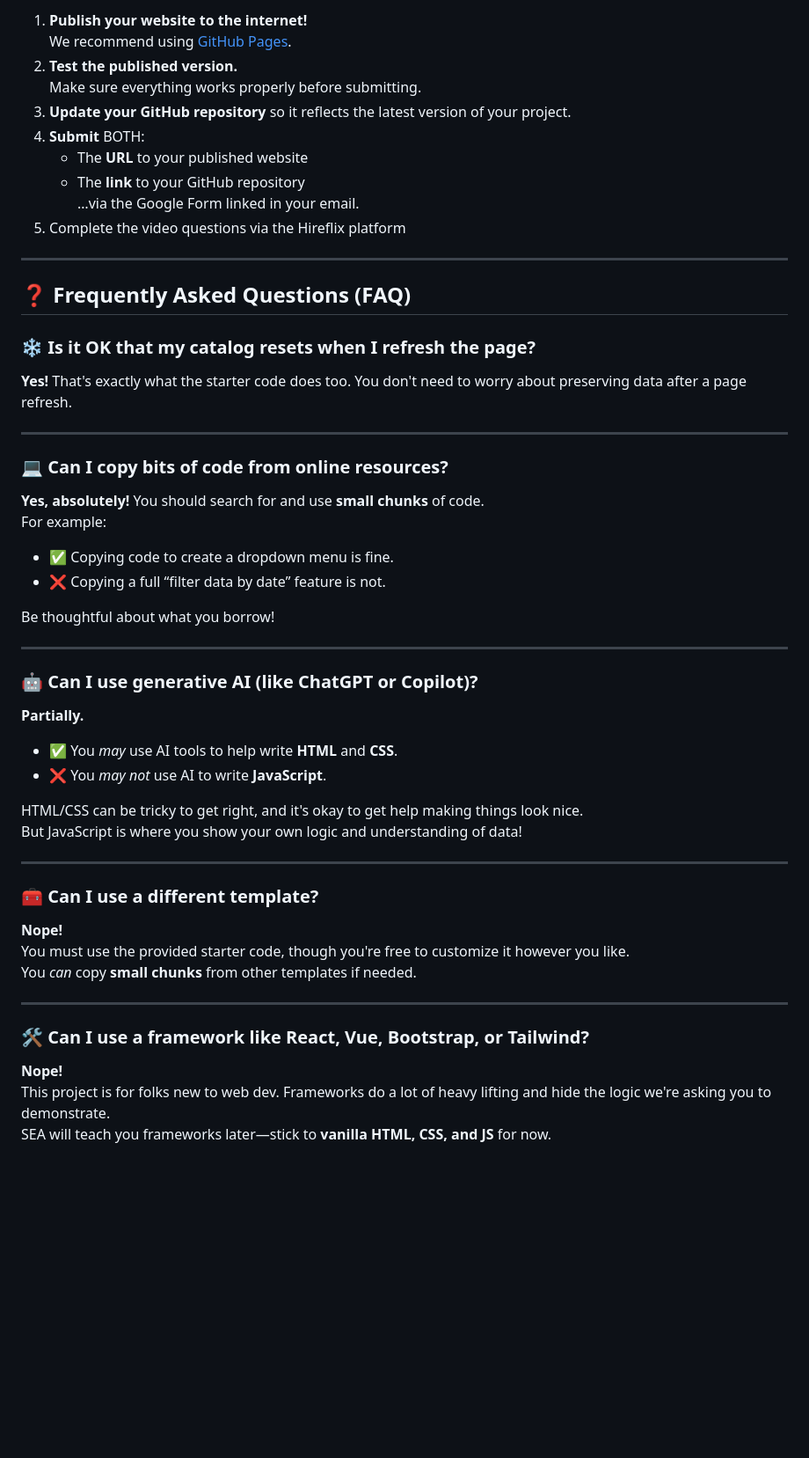
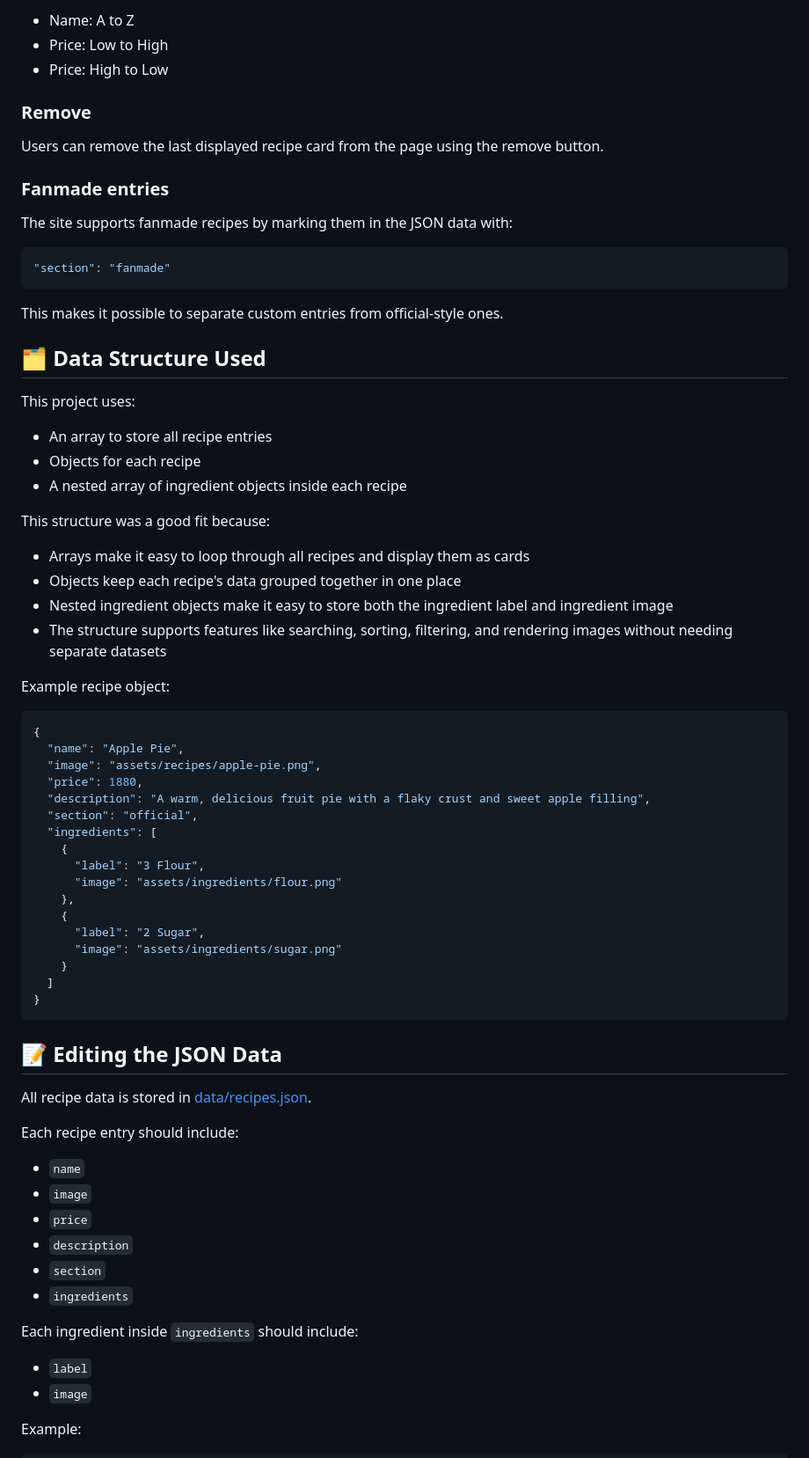
Before and after one commit to kn15235/ACNH-CatalogWebsite, a Markdown page: README.md, the part around the change printed below. Shown: that part at 88% size. Drawn GitHub-style; blank space fills up the shorter version.

````diff
--- a/README.md
+++ b/README.md
@@ -70,60 +51,76 @@ This repository contains the instructions, requirements, and starter code for St
 
-1. **Publish your website to the internet!**
-   We recommend using [GitHub Pages](https://docs.github.com/en/pages/getting-started-with-github-pages/creating-a-github-pages-site#creating-your-site).
-2. **Test the published version.**
-   Make sure everything works properly before submitting.
-3. **Update your GitHub repository** so it reflects the latest version of your project.
-4. **Submit** BOTH:
-   - The **URL** to your published website
-   - The **link** to your GitHub repository
-     …via the Google Form linked in your email.
-5. Complete the video questions via the Hireflix platform
+- Name: A to Z
+- Price: Low to High
+- Price: High to Low
 
----
+### Remove
 
-## ❓ Frequently Asked Questions (FAQ)
+Users can remove the last displayed recipe card from the page using the remove button.
 
-### ❄️ Is it OK that my catalog resets when I refresh the page?
+### Fanmade entries
 
-**Yes!** That's exactly what the starter code does too. You don't need to worry about preserving data after a page refresh.
+The site supports fanmade recipes by marking them in the JSON data with:
 
----
+```json
+"section": "fanmade"
+```
 
-### 💻 Can I copy bits of code from online resources?
+This makes it possible to separate custom entries from official-style ones.
 
-**Yes, absolutely!** You should search for and use **small chunks** of code.
-For example:
+## 🗂️ Data Structure Used
 
-- ✅ Copying code to create a dropdown menu is fine.
-- ❌ Copying a full “filter data by date” feature is not.
+This project uses:
 
-Be thoughtful about what you borrow!
+- An array to store all recipe entries
+- Objects for each recipe
+- A nested array of ingredient objects inside each recipe
 
----
+This structure was a good fit because:
 
-### 🤖 Can I use generative AI (like ChatGPT or Copilot)?
+- Arrays make it easy to loop through all recipes and display them as cards
+- Objects keep each recipe's data grouped together in one place
+- Nested ingredient objects make it easy to store both the ingredient label and ingredient image
+- The structure supports features like searching, sorting, filtering, and rendering images without needing separate datasets
 
-**Partially.**
+Example recipe object:
 
-- ✅ You _may_ use AI tools to help write **HTML** and **CSS**.
-- ❌ You _may not_ use AI to write **JavaScript**.
+```json
+{
+  "name": "Apple Pie",
+  "image": "assets/recipes/apple-pie.png",
+  "price": 1880,
+  "description": "A warm, delicious fruit pie with a flaky crust and sweet apple filling",
+  "section": "official",
+  "ingredients": [
+    {
+      "label": "3 Flour",
+      "image": "assets/ingredients/flour.png"
+    },
+    {
+      "label": "2 Sugar",
+      "image": "assets/ingredients/sugar.png"
+    }
+  ]
+}
+```
 
-HTML/CSS can be tricky to get right, and it's okay to get help making things look nice.
-But JavaScript is where you show your own logic and understanding of data!
+## 📝 Editing the JSON Data
 
----
+All recipe data is stored in [data/recipes.json](./data/recipes.json).
 
-### 🧰 Can I use a different template?
+Each recipe entry should include:
 
-**Nope!**
-You must use the provided starter code, though you're free to customize it however you like.
-You _can_ copy **small chunks** from other templates if needed.
+- `name`
+- `image`
+- `price`
+- `description`
+- `section`
+- `ingredients`
 
----
+Each ingredient inside `ingredients` should include:
 
-### 🛠️ Can I use a framework like React, Vue, Bootstrap, or Tailwind?
+- `label`
+- `image`
 
-**Nope!**
-This project is for folks new to web dev. Frameworks do a lot of heavy lifting and hide the logic we're asking you to demonstrate.
-SEA will teach you frameworks later—stick to **vanilla HTML, CSS, and JS** for now.
+Example:
 
````
Also changed, not shown: other parts of README.md (+125 -57 lines), assets/website-preview.png (added).
